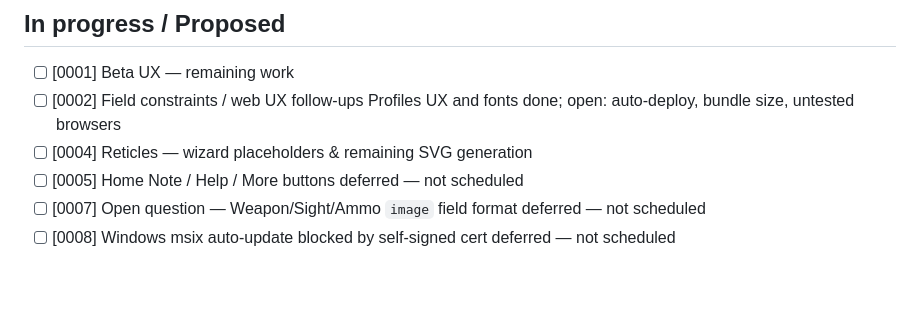
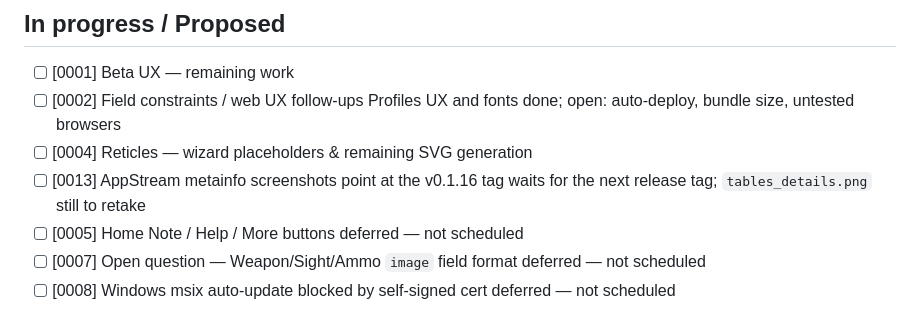
Before and after one commit to o-murphy/ebalistyka, a Markdown page: docs/0000-TRACKER.md, the part around the change. GitHub-like rendering; blank space fills up the shorter version.

Commit message:
docs: record the stale AppStream screenshots (0013)

```diff
--- a/docs/0000-TRACKER.md
+++ b/docs/0000-TRACKER.md
@@ -20,6 +20,8 @@ that's also where new decisions get logged as they're made.
 - [ ] [0002] Field constraints / web UX follow-ups
       Profiles UX and fonts done; open: auto-deploy, bundle size, untested browsers
 - [ ] [0004] Reticles — wizard placeholders & remaining SVG generation
+- [ ] [0013] AppStream metainfo screenshots point at the v0.1.16 tag
+      waits for the next release tag; `tables_details.png` still to retake
 - [ ] [0005] Home Note / Help / More buttons
       deferred — not scheduled
 - [ ] [0007] Open question — Weapon/Sight/Ammo `image` field format
```
Also changed, not shown: docs/records/0013-appstream-screenshots-stale.md (added, +35 -0 lines).
